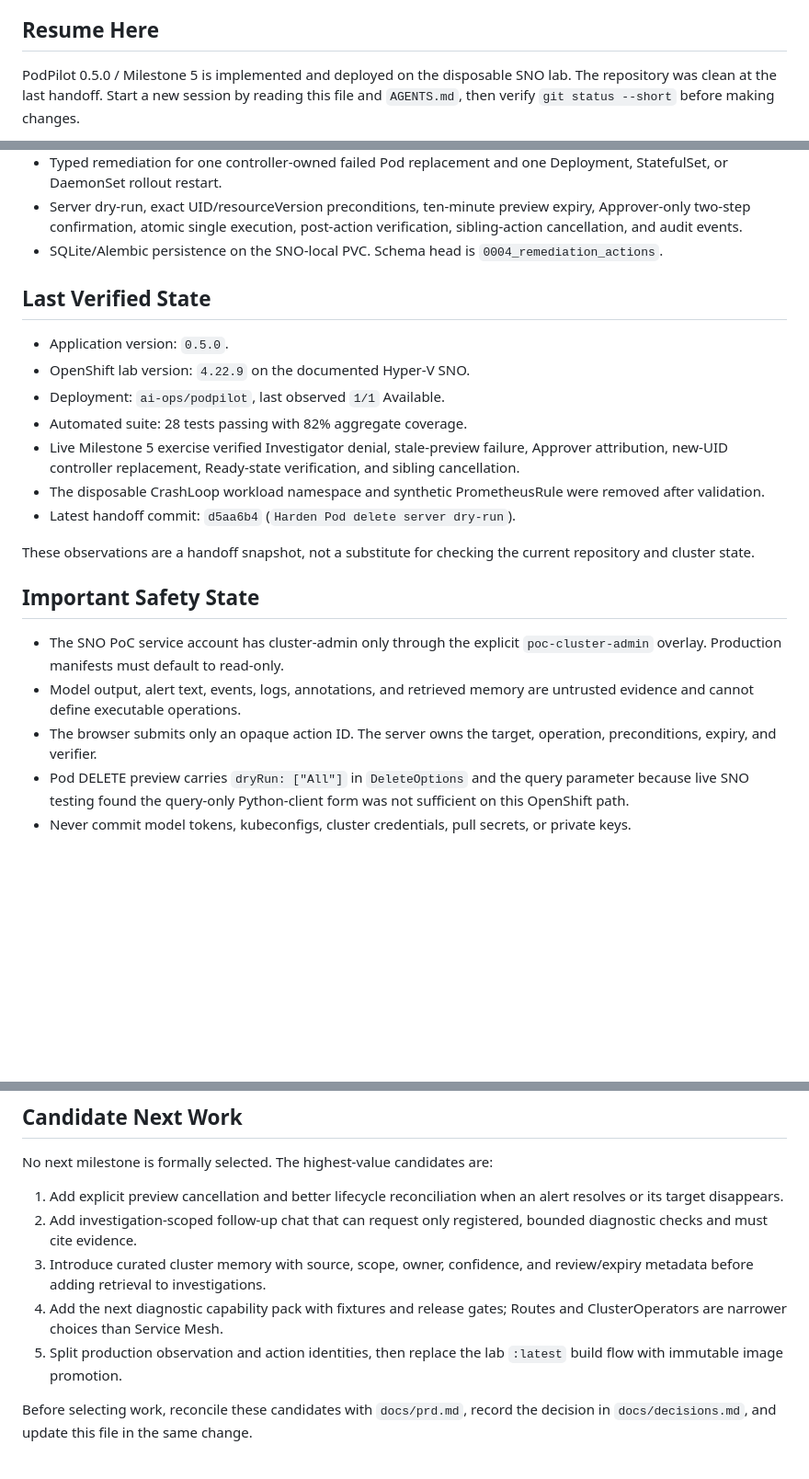
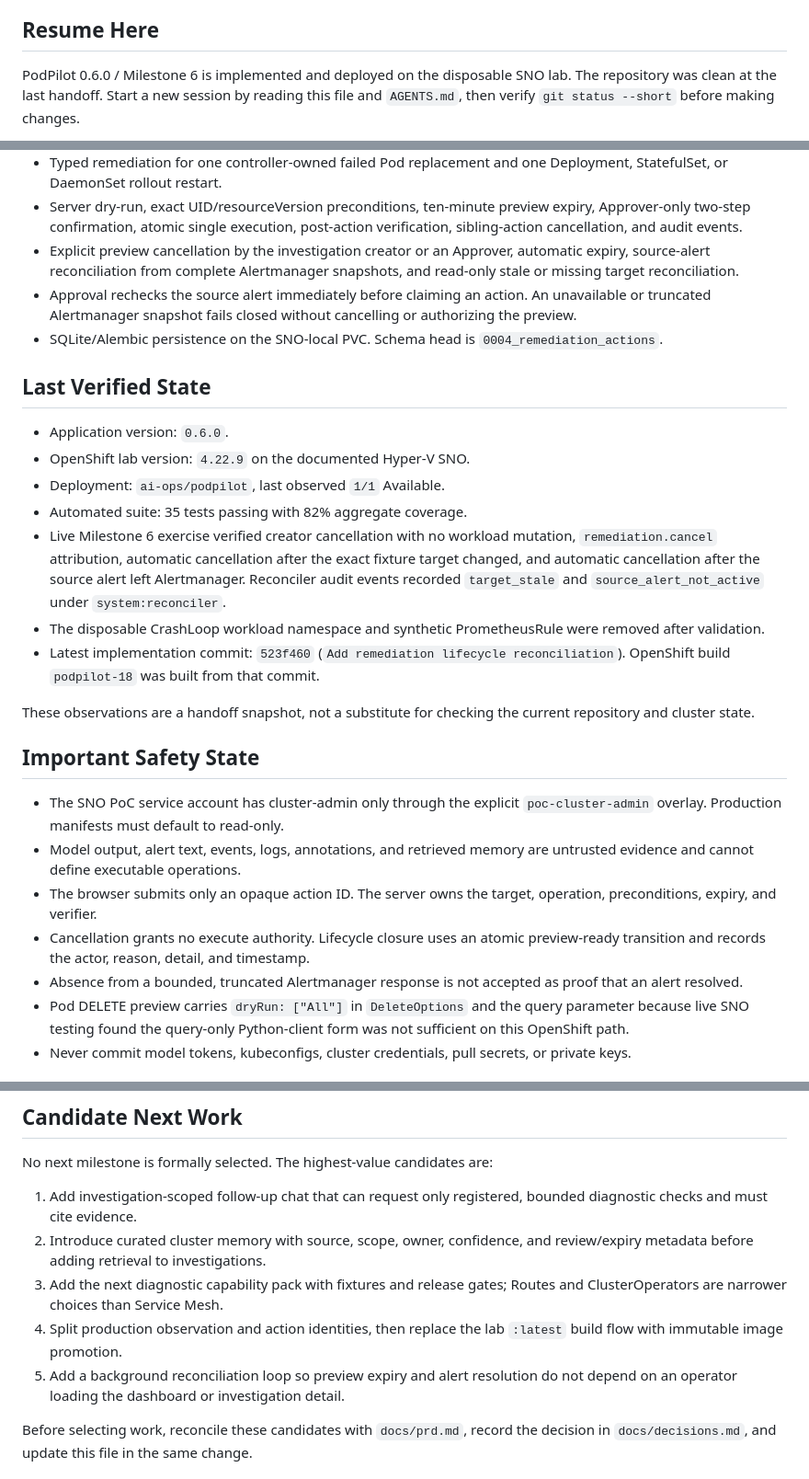
Before and after one commit to zdrux/PodPilot, a Markdown page: docs/project-status.md, 3 parts joined by grey strips. Shown at 92% size. Rendered like a GitHub page; blank space fills up the shorter version.

Commit message:
Update Milestone 6 project handoff

```diff
--- a/docs/project-status.md
+++ b/docs/project-status.md
@@ -7,7 +7,7 @@ selected.
 
 ## Resume Here
 
-PodPilot 0.5.0 / Milestone 5 is implemented and deployed on the disposable SNO
+PodPilot 0.6.0 / Milestone 6 is implemented and deployed on the disposable SNO
 lab. The repository was clean at the last handoff. Start a new session by reading
 this file and `AGENTS.md`, then verify `git status --short` before making changes.
 
@@ -33,21 +33,30 @@ remediation actions after a fresh, explicit approval.
 - Server dry-run, exact UID/resourceVersion preconditions, ten-minute preview
   expiry, Approver-only two-step confirmation, atomic single execution,
   post-action verification, sibling-action cancellation, and audit events.
+- Explicit preview cancellation by the investigation creator or an Approver,
+  automatic expiry, source-alert reconciliation from complete Alertmanager
+  snapshots, and read-only stale or missing target reconciliation.
+- Approval rechecks the source alert immediately before claiming an action. An
+  unavailable or truncated Alertmanager snapshot fails closed without
+  cancelling or authorizing the preview.
 - SQLite/Alembic persistence on the SNO-local PVC. Schema head is
   `0004_remediation_actions`.
 
 ## Last Verified State
 
-- Application version: `0.5.0`.
+- Application version: `0.6.0`.
 - OpenShift lab version: `4.22.9` on the documented Hyper-V SNO.
 - Deployment: `ai-ops/podpilot`, last observed `1/1` Available.
-- Automated suite: 28 tests passing with 82% aggregate coverage.
-- Live Milestone 5 exercise verified Investigator denial, stale-preview failure,
-  Approver attribution, new-UID controller replacement, Ready-state
-  verification, and sibling cancellation.
+- Automated suite: 35 tests passing with 82% aggregate coverage.
+- Live Milestone 6 exercise verified creator cancellation with no workload
+  mutation, `remediation.cancel` attribution, automatic cancellation after the
+  exact fixture target changed, and automatic cancellation after the source
+  alert left Alertmanager. Reconciler audit events recorded `target_stale` and
+  `source_alert_not_active` under `system:reconciler`.
 - The disposable CrashLoop workload namespace and synthetic PrometheusRule were
   removed after validation.
-- Latest handoff commit: `d5aa6b4` (`Harden Pod delete server dry-run`).
+- Latest implementation commit: `523f460` (`Add remediation lifecycle
+  reconciliation`). OpenShift build `podpilot-18` was built from that commit.
 
 These observations are a handoff snapshot, not a substitute for checking the
 current repository and cluster state.
@@ -60,6 +69,10 @@ current repository and cluster state.
   untrusted evidence and cannot define executable operations.
 - The browser submits only an opaque action ID. The server owns the target,
   operation, preconditions, expiry, and verifier.
+- Cancellation grants no execute authority. Lifecycle closure uses an atomic
+  preview-ready transition and records the actor, reason, detail, and timestamp.
+- Absence from a bounded, truncated Alertmanager response is not accepted as
+  proof that an alert resolved.
 - Pod DELETE preview carries `dryRun: ["All"]` in `DeleteOptions` and the query
   parameter because live SNO testing found the query-only Python-client form was
   not sufficient on this OpenShift path.
@@ -85,16 +98,16 @@ current repository and cluster state.
 
 No next milestone is formally selected. The highest-value candidates are:
 
-1. Add explicit preview cancellation and better lifecycle reconciliation when
-   an alert resolves or its target disappears.
-2. Add investigation-scoped follow-up chat that can request only registered,
+1. Add investigation-scoped follow-up chat that can request only registered,
    bounded diagnostic checks and must cite evidence.
-3. Introduce curated cluster memory with source, scope, owner, confidence, and
+2. Introduce curated cluster memory with source, scope, owner, confidence, and
    review/expiry metadata before adding retrieval to investigations.
-4. Add the next diagnostic capability pack with fixtures and release gates;
+3. Add the next diagnostic capability pack with fixtures and release gates;
    Routes and ClusterOperators are narrower choices than Service Mesh.
-5. Split production observation and action identities, then replace the lab
+4. Split production observation and action identities, then replace the lab
    `:latest` build flow with immutable image promotion.
+5. Add a background reconciliation loop so preview expiry and alert resolution
+   do not depend on an operator loading the dashboard or investigation detail.
 
 Before selecting work, reconcile these candidates with `docs/prd.md`, record the
 decision in `docs/decisions.md`, and update this file in the same change.
```
